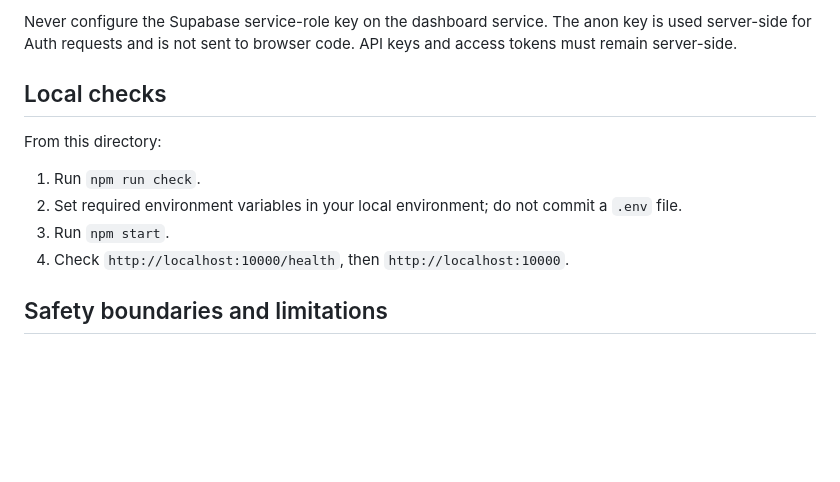
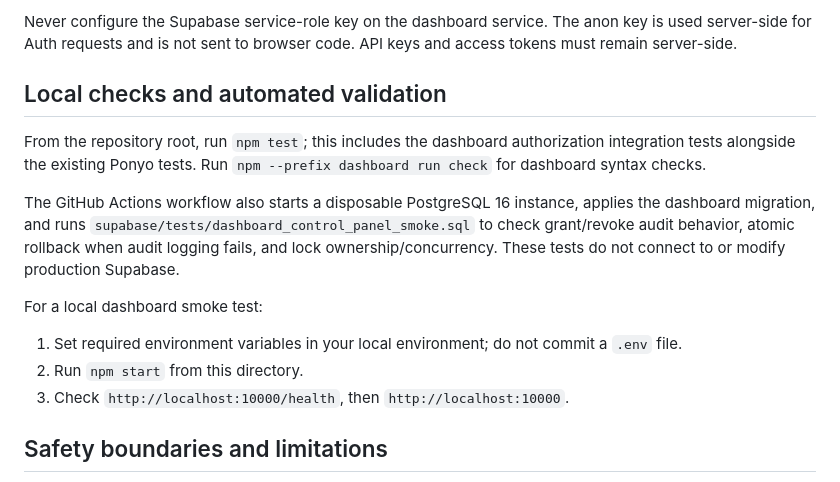
Before and after one commit to Azmth369/ponyo, a Markdown page: dashboard/README.md, the part around the change. GitHub-like rendering; blank space fills up the shorter version.

Commit message:
Document Phase 3 security and migration tests

```diff
--- a/dashboard/README.md
+++ b/dashboard/README.md
@@ -61,14 +61,17 @@ The owner is identified by `DASHBOARD_OWNER_EMAIL` and cannot be revoked through
 
 Never configure the Supabase service-role key on the dashboard service. The anon key is used server-side for Auth requests and is not sent to browser code. API keys and access tokens must remain server-side.
 
-## Local checks
+## Local checks and automated validation
 
-From this directory:
+From the repository root, run `npm test`; this includes the dashboard authorization integration tests alongside the existing Ponyo tests. Run `npm --prefix dashboard run check` for dashboard syntax checks.
 
-1. Run `npm run check`.
-2. Set required environment variables in your local environment; do not commit a `.env` file.
-3. Run `npm start`.
-4. Check `http://localhost:10000/health`, then `http://localhost:10000`.
+The GitHub Actions workflow also starts a disposable PostgreSQL 16 instance, applies the dashboard migration, and runs `supabase/tests/dashboard_control_panel_smoke.sql` to check grant/revoke audit behavior, atomic rollback when audit logging fails, and lock ownership/concurrency. These tests do not connect to or modify production Supabase.
+
+For a local dashboard smoke test:
+
+1. Set required environment variables in your local environment; do not commit a `.env` file.
+2. Run `npm start` from this directory.
+3. Check `http://localhost:10000/health`, then `http://localhost:10000`.
 
 ## Safety boundaries and limitations
 
```
